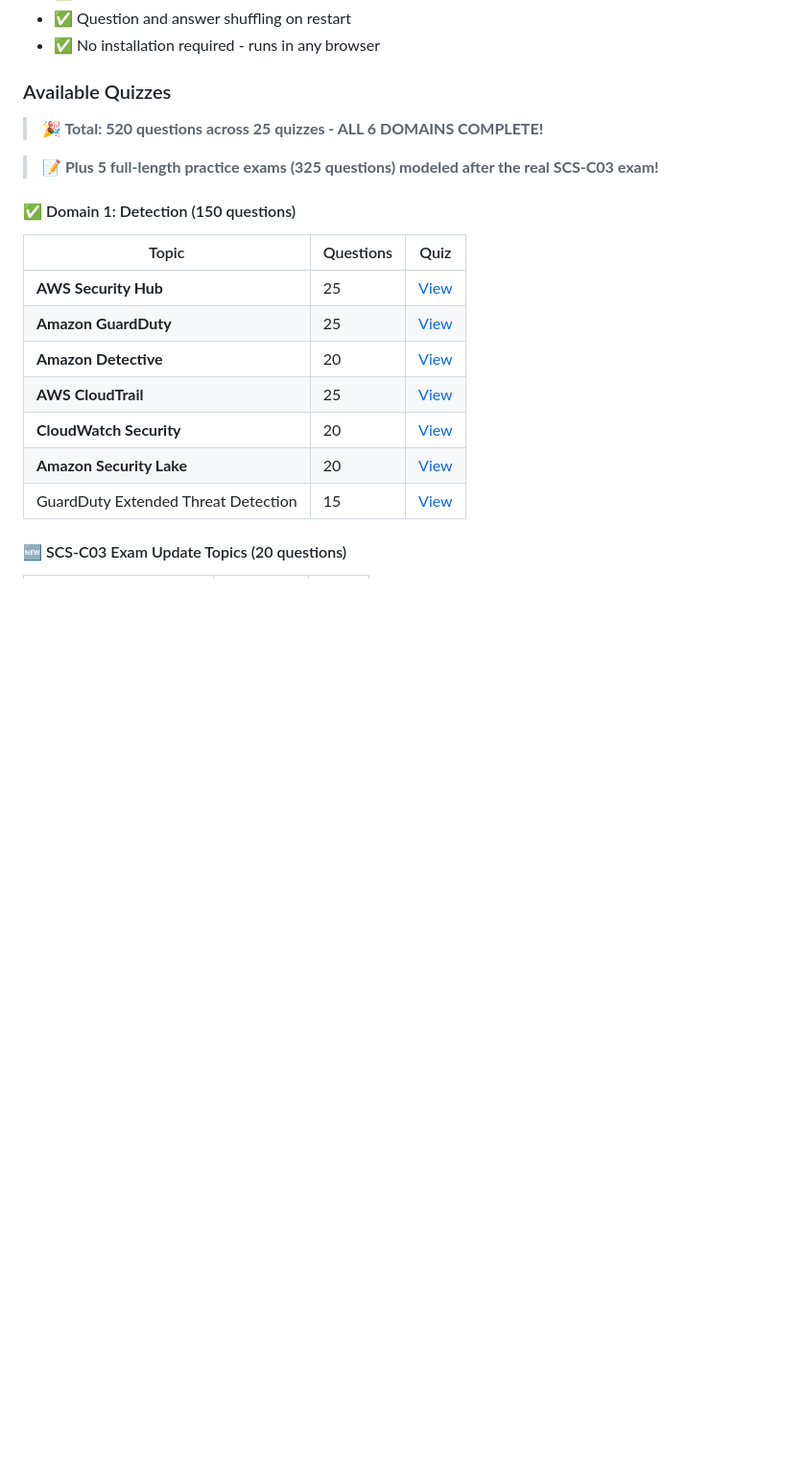
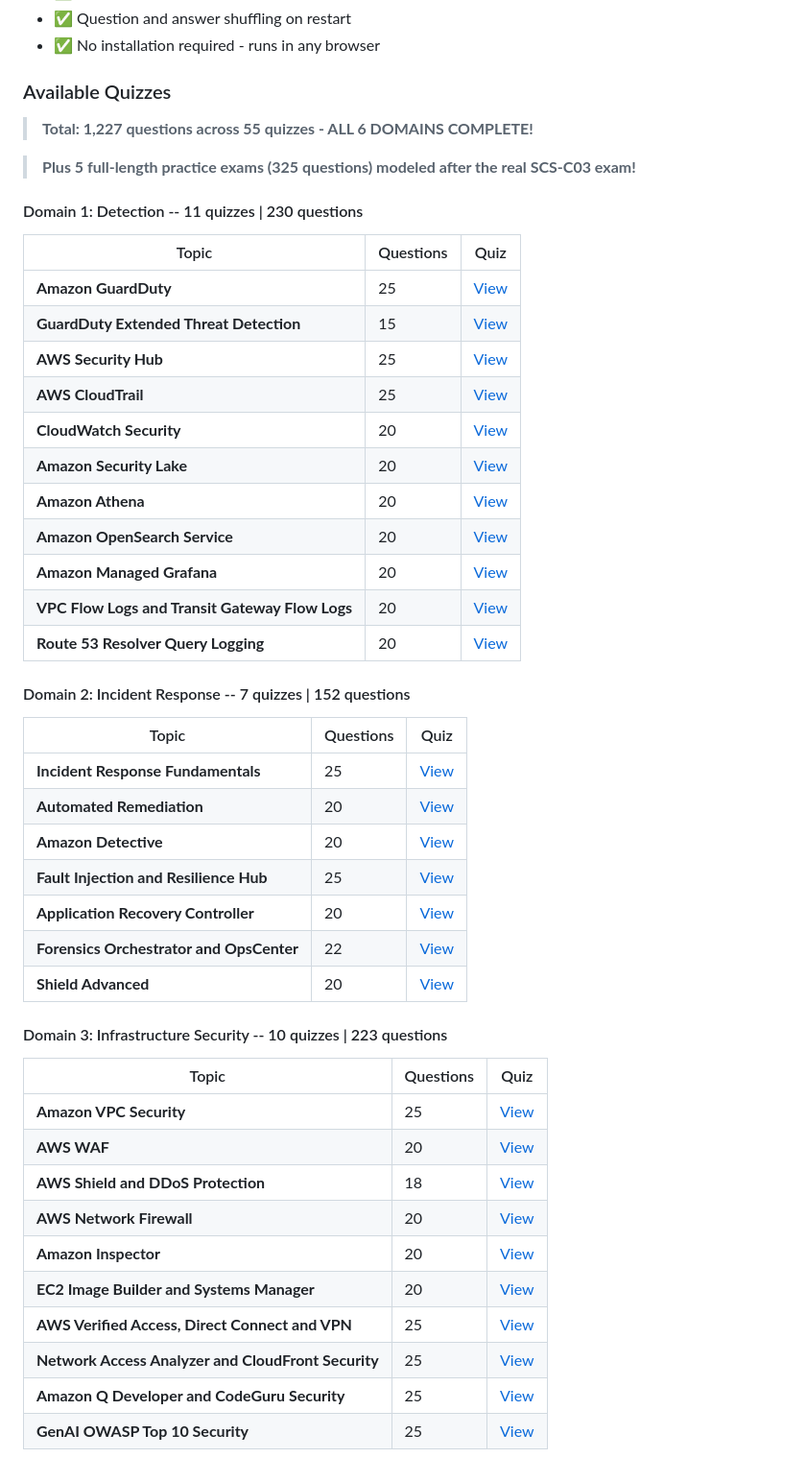
Before and after one commit to RaduLupan/aws-security-specialty-study-guide, a Markdown page: README.md, the part around one of its changes. Shown at 96% size. Rendered like a GitHub page; blank space fills up the shorter version.

```diff
--- a/README.md
+++ b/README.md
@@ -103,20 +103,50 @@ Interactive HTML-based quizzes with two modes:
 
 ### Available Quizzes
 
-> **🎉 Total: 520 questions across 25 quizzes - ALL 6 DOMAINS COMPLETE!**
+> **Total: 1,227 questions across 55 quizzes - ALL 6 DOMAINS COMPLETE!**
 
-> **📝 Plus 5 full-length practice exams (325 questions) modeled after the real SCS-C03 exam!**
+> **Plus 5 full-length practice exams (325 questions) modeled after the real SCS-C03 exam!**
 
-#### ✅ Domain 1: Detection (150 questions)
+#### Domain 1: Detection -- 11 quizzes | 230 questions
 
 | Topic | Questions | Quiz |
 |-------|-----------|------|
+| **Amazon GuardDuty** | 25 | [View](./quizzes/guardduty-comprehensive.html) |
+| **GuardDuty Extended Threat Detection** | 15 | [View](./quizzes/guardduty-extended-threat-detection.html) |
 | **AWS Security Hub** | 25 | [View](./quizzes/security-hub-comprehensive.html) |
-| **Amazon GuardDuty** | 25 | [View](./quizzes/guardduty-comprehensive.html) |
-| **Amazon Detective** | 20 | [View](./quizzes/detective-comprehensive.html) |
 | **AWS CloudTrail** | 25 | [View](./quizzes/cloudtrail-comprehensive.html) |
 | **CloudWatch Security** | 20 | [View](./quizzes/cloudwatch-security-comprehensive.html) |
 | **Amazon Security Lake** | 20 | [View](./quizzes/security-lake-comprehensive.html) |
-| GuardDuty Extended Threat Detection | 15 | [View](./quizzes/guardduty-extended-threat-detection.html) |
+| **Amazon Athena** | 20 | [View](./quizzes/athena-comprehensive.html) |
+| **Amazon OpenSearch Service** | 20 | [View](./quizzes/opensearch-comprehensive.html) |
+| **Amazon Managed Grafana** | 20 | [View](./quizzes/managed-grafana-comprehensive.html) |
+| **VPC Flow Logs and Transit Gateway Flow Logs** | 20 | [View](./quizzes/vpc-flow-logs-transit-gw-comprehensive.html) |
+| **Route 53 Resolver Query Logging** | 20 | [View](./quizzes/route53-resolver-logs-comprehensive.html) |
 
-#### 🆕 SCS-C03 Exam Update Topics (20 questions)
+#### Domain 2: Incident Response -- 7 quizzes | 152 questions
+
+| Topic | Questions | Quiz |
+|-------|-----------|------|
+| **Incident Response Fundamentals** | 25 | [View](./quizzes/incident-response-fundamentals.html) |
+| **Automated Remediation** | 20 | [View](./quizzes/automated-remediation.html) |
+| **Amazon Detective** | 20 | [View](./quizzes/detective-comprehensive.html) |
+| **Fault Injection and Resilience Hub** | 25 | [View](./quizzes/fault-injection-resilience-hub-comprehensive.html) |
+| **Application Recovery Controller** | 20 | [View](./quizzes/application-recovery-controller-comprehensive.html) |
+| **Forensics Orchestrator and OpsCenter** | 22 | [View](./quizzes/forensics-orchestrator-opscenter-comprehensive.html) |
+| **Shield Advanced** | 20 | [View](./quizzes/shield-advanced-comprehensive.html) |
+
+#### Domain 3: Infrastructure Security -- 10 quizzes | 223 questions
+
+| Topic | Questions | Quiz |
+|-------|-----------|------|
+| **Amazon VPC Security** | 25 | [View](./quizzes/vpc-security-comprehensive.html) |
+| **AWS WAF** | 20 | [View](./quizzes/waf-comprehensive.html) |
+| **AWS Shield and DDoS Protection** | 18 | [View](./quizzes/shield-ddos-comprehensive.html) |
+| **AWS Network Firewall** | 20 | [View](./quizzes/network-firewall-comprehensive.html) |
+| **Amazon Inspector** | 20 | [View](./quizzes/inspector-comprehensive.html) |
+| **EC2 Image Builder and Systems Manager** | 20 | [View](./quizzes/imagebuilder-ssm-comprehensive.html) |
+| **AWS Verified Access, Direct Connect and VPN** | 25 | [View](./quizzes/verifiedaccess-directconnect-vpn-comprehensive.html) |
+| **Network Access Analyzer and CloudFront Security** | 25 | [View](./quizzes/networkanalyzer-cloudfront-comprehensive.html) |
+| **Amazon Q Developer and CodeGuru Security** | 25 | [View](./quizzes/qdeveloper-codeguru-comprehensive.html) |
+| **GenAI OWASP Top 10 Security** | 25 | [View](./quizzes/genai-owasp-top10-comprehensive.html) |
+
```
Also changed, not shown: other parts of README.md (+42 -42 lines).
